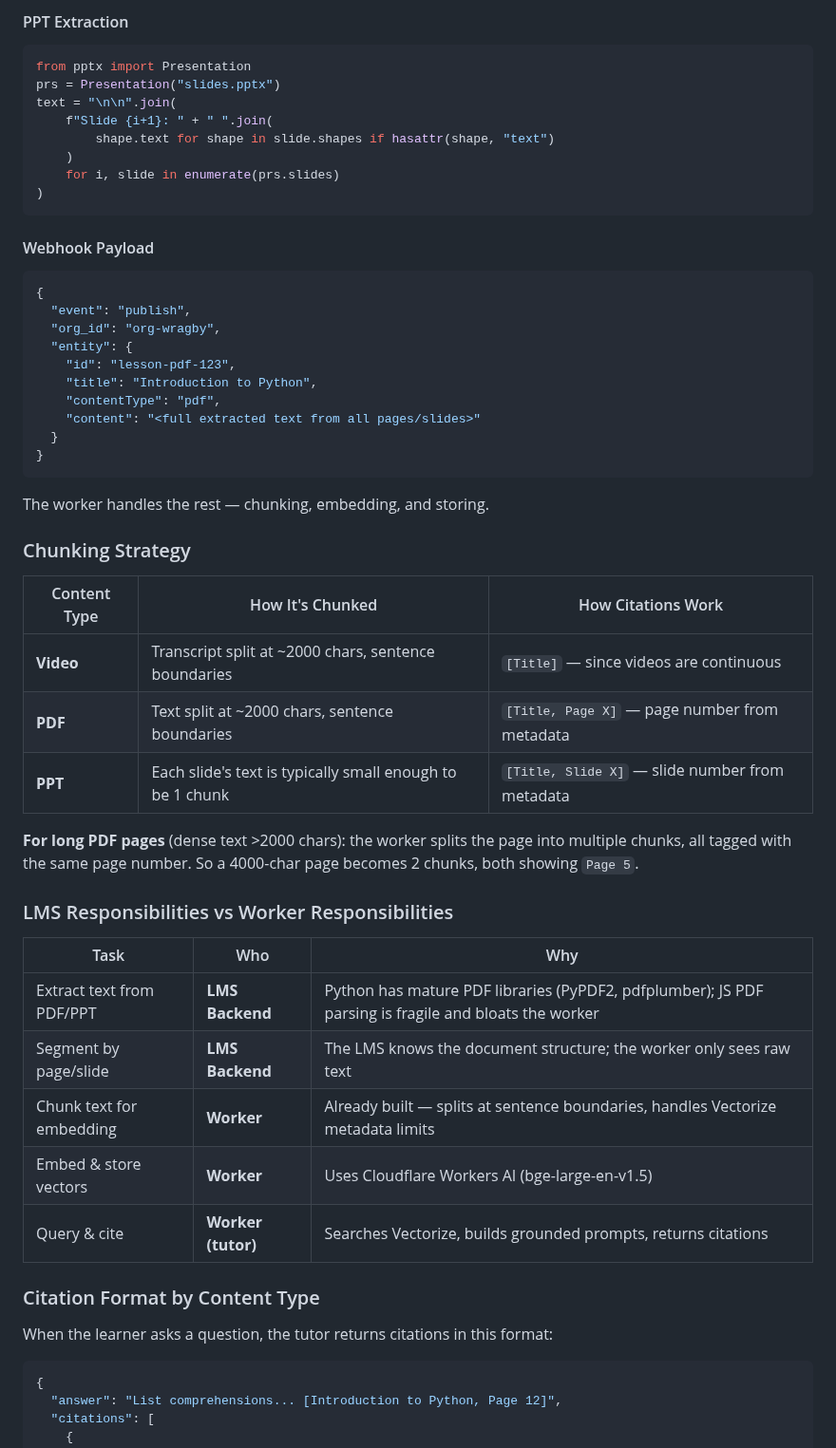
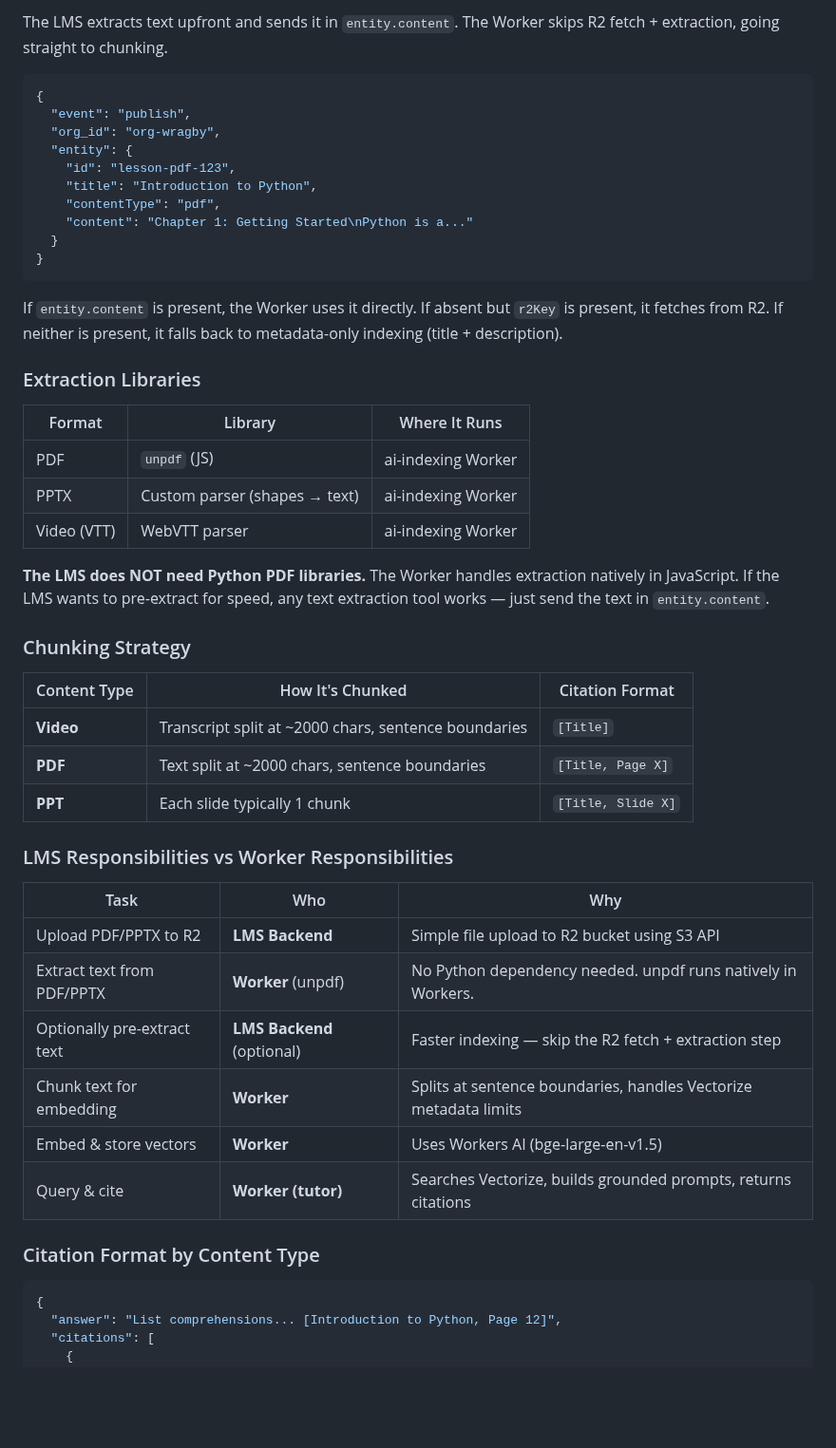
Before and after one commit to abiolaks/ai_features_for_lms, a Markdown page: docs/lms-api-contract-for-backend.md, the part around one of its changes. Shown at 95% size. GitHub-like rendering; blank space fills up the shorter version.

````diff
--- a/docs/lms-api-contract-for-backend.md
+++ b/docs/lms-api-contract-for-backend.md
@@ -1139,17 +1099,4 @@ with pdfplumber.open("course.pdf") as pdf:
-#### PPT Extraction
-
-```python
-from pptx import Presentation
-prs = Presentation("slides.pptx")
-text = "\n\n".join(
-    f"Slide {i+1}: " + " ".join(
-        shape.text for shape in slide.shapes if hasattr(shape, "text")
-    )
-    for i, slide in enumerate(prs.slides)
-)
-```
-
-#### Webhook Payload
+The LMS extracts text upfront and sends it in `entity.content`. The Worker skips R2 fetch + extraction, going straight to chunking.
 
 ```json
 {
@@ -1159,36 +1106,43 @@ text = "\n\n".join(
     "id": "lesson-pdf-123",
     "title": "Introduction to Python",
     "contentType": "pdf",
-    "content": "<full extracted text from all pages/slides>"
+    "content": "Chapter 1: Getting Started\nPython is a..."
   }
 }
 ```
 
-The worker handles the rest — chunking, embedding, and storing.
+If `entity.content` is present, the Worker uses it directly. If absent but `r2Key` is present, it fetches from R2. If neither is present, it falls back to metadata-only indexing (title + description).
+
+### Extraction Libraries
+
+| Format | Library | Where It Runs |
+|--------|---------|--------------|
+| PDF | `unpdf` (JS) | ai-indexing Worker |
+| PPTX | Custom parser (shapes → text) | ai-indexing Worker |
+| Video (VTT) | WebVTT parser | ai-indexing Worker |
+
+**The LMS does NOT need Python PDF libraries.** The Worker handles extraction natively in JavaScript. If the LMS wants to pre-extract for speed, any text extraction tool works — just send the text in `entity.content`.
 
 ### Chunking Strategy
 
-| Content Type | How It's Chunked | How Citations Work |
-|-------------|-----------------|-------------------|
-| **Video** | Transcript split at ~2000 chars, sentence boundaries | `[Title]` — since videos are continuous |
-| **PDF** | Text split at ~2000 chars, sentence boundaries | `[Title, Page X]` — page number from metadata |
-| **PPT** | Each slide's text is typically small enough to be 1 chunk | `[Title, Slide X]` — slide number from metadata |
-
-**For long PDF pages** (dense text >2000 chars): the worker splits the page into multiple chunks, all tagged with the same page number. So a 4000-char page becomes 2 chunks, both showing `Page 5`.
+| Content Type | How It's Chunked | Citation Format |
+|-------------|-----------------|----------------|
+| **Video** | Transcript split at ~2000 chars, sentence boundaries | `[Title]` |
+| **PDF** | Text split at ~2000 chars, sentence boundaries | `[Title, Page X]` |
+| **PPT** | Each slide typically 1 chunk | `[Title, Slide X]` |
 
 ### LMS Responsibilities vs Worker Responsibilities
 
 | Task | Who | Why |
 |------|-----|-----|
-| Extract text from PDF/PPT | **LMS Backend** | Python has mature PDF libraries (PyPDF2, pdfplumber); JS PDF parsing is fragile and bloats the worker |
-| Segment by page/slide | **LMS Backend** | The LMS knows the document structure; the worker only sees raw text |
-| Chunk text for embedding | **Worker** | Already built — splits at sentence boundaries, handles Vectorize metadata limits |
-| Embed & store vectors | **Worker** | Uses Cloudflare Workers AI (bge-large-en-v1.5) |
+| Upload PDF/PPTX to R2 | **LMS Backend** | Simple file upload to R2 bucket using S3 API |
+| Extract text from PDF/PPTX | **Worker** (unpdf) | No Python dependency needed. unpdf runs natively in Workers. |
+| Optionally pre-extract text | **LMS Backend** (optional) | Faster indexing — skip the R2 fetch + extraction step |
+| Chunk text for embedding | **Worker** | Splits at sentence boundaries, handles Vectorize metadata limits |
+| Embed & store vectors | **Worker** | Uses Workers AI (bge-large-en-v1.5) |
 | Query & cite | **Worker (tutor)** | Searches Vectorize, builds grounded prompts, returns citations |
 
 ### Citation Format by Content Type
-
-When the learner asks a question, the tutor returns citations in this format:
 
 ```json
 {
````
Also changed, not shown: other parts of docs/lms-api-contract-for-backend.md (+47 -85 lines).
